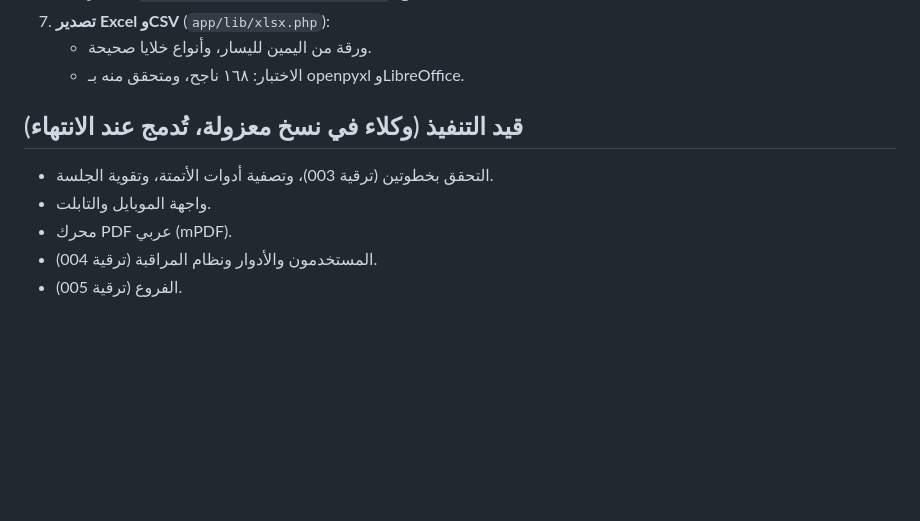
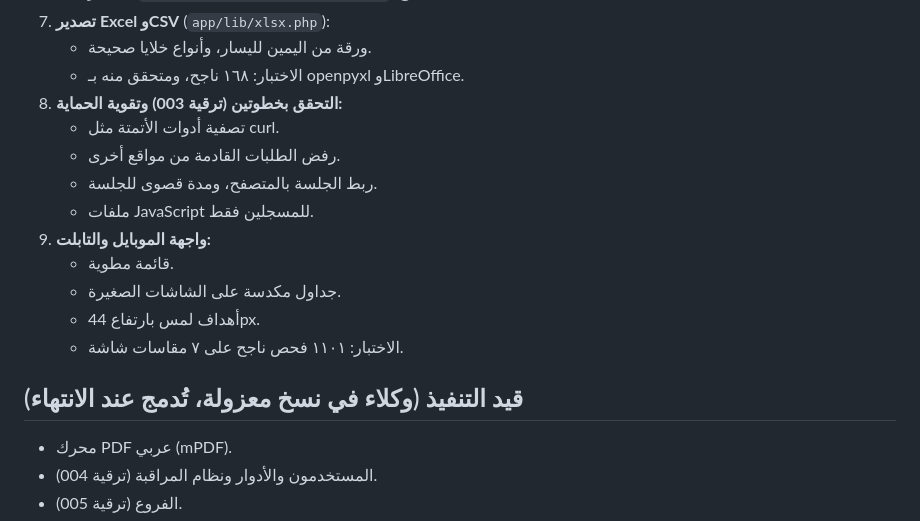
Before and after one commit to mohamedali3mar/test, a Markdown page: PROGRESS_AR.md, the part around the change. Rendered like a GitHub page; blank space fills up the shorter version.

Commit message:
Merge mobile/tablet UX polish; progress log
Co-Authored-By: Claude Opus 5.5 <noreply@anthropic.com>
Claude-Session: https://claude.ai/code/session_016VzKsEVkRnkH5vX9VpPVrG

```diff
--- a/PROGRESS_AR.md
+++ b/PROGRESS_AR.md
@@ -42,10 +42,18 @@
 7. **تصدير Excel وCSV** (`app/lib/xlsx.php`):
    - ورقة من اليمين لليسار، وأنواع خلايا صحيحة.
    - الاختبار: ١٦٨ ناجح، ومتحقق منه بـ openpyxl وLibreOffice.
+8. **التحقق بخطوتين (ترقية 003) وتقوية الحماية:**
+   - تصفية أدوات الأتمتة مثل curl.
+   - رفض الطلبات القادمة من مواقع أخرى.
+   - ربط الجلسة بالمتصفح، ومدة قصوى للجلسة.
+   - ملفات JavaScript للمسجلين فقط.
+9. **واجهة الموبايل والتابلت:**
+   - قائمة مطوية.
+   - جداول مكدسة على الشاشات الصغيرة.
+   - أهداف لمس بارتفاع 44px.
+   - الاختبار: ١١٠١ فحص ناجح على ٧ مقاسات شاشة.
 
 ## قيد التنفيذ (وكلاء في نسخ معزولة، تُدمج عند الانتهاء)
-- التحقق بخطوتين (ترقية 003)، وتصفية أدوات الأتمتة، وتقوية الجلسة.
-- واجهة الموبايل والتابلت.
 - محرك PDF عربي (mPDF).
 - المستخدمون والأدوار ونظام المراقبة (ترقية 004).
 - الفروع (ترقية 005).
```
